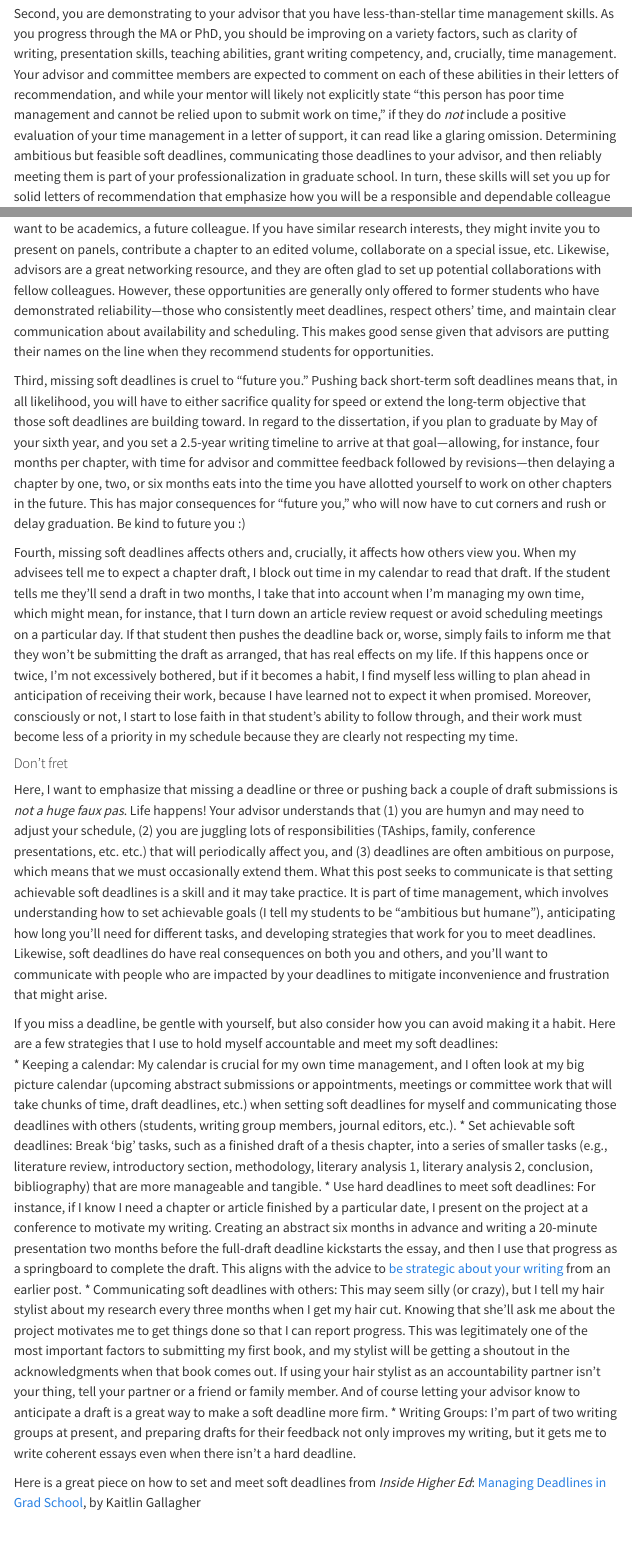
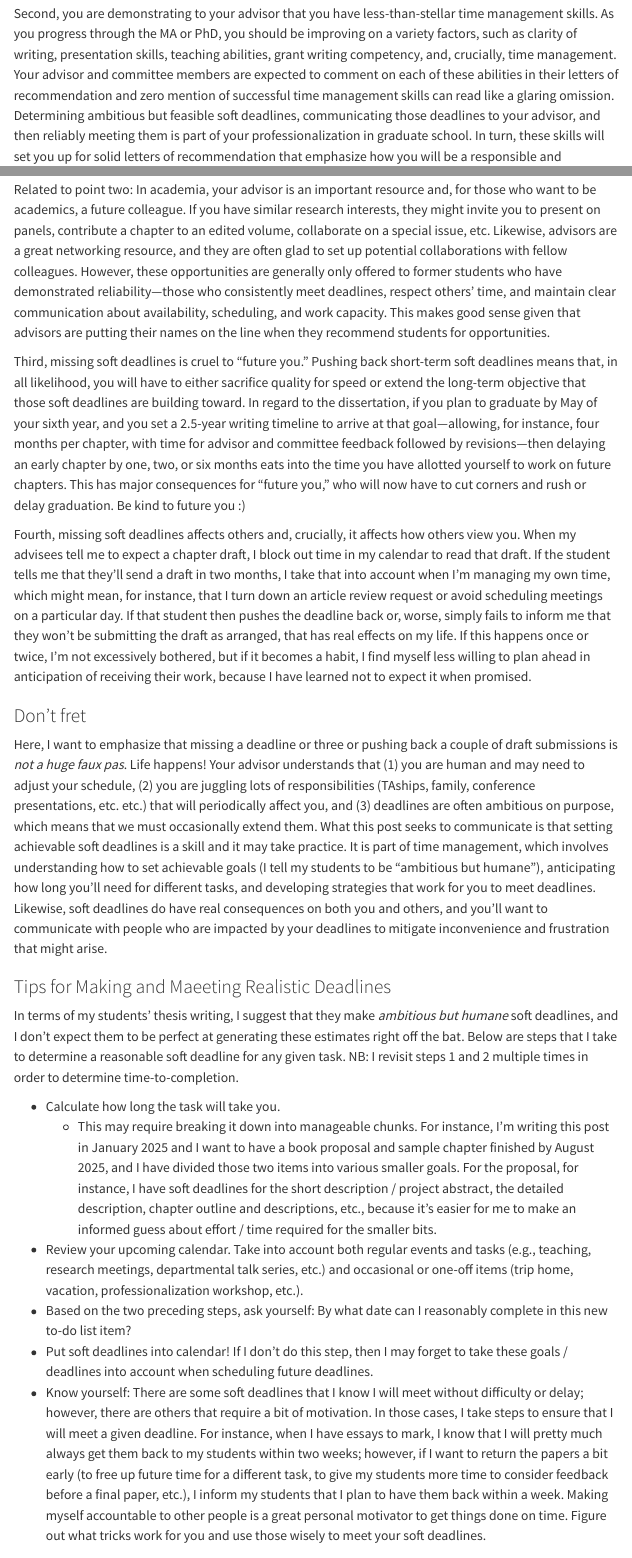
Before and after one commit to tamaraleemitchell/tamaraleemitchell.github.io, a Quarto document (posts/2025-01-31-deadlines.qmd): the page in a window 1100 px wide, from 1520 px down before the commit and from 2130 px down after it, so that both start at the same text, and a second part further down, joined at a grey line. Rendered offline with R 4.5, knitr and Pandoc in place of Quarto, with nearby package versions; menus at the side of the page are left out.

Commit message:
get updates in correct doc

```diff
--- a/posts/2025-01-31-deadlines.qmd
+++ b/posts/2025-01-31-deadlines.qmd
@@ -28,13 +28,21 @@ First, you’re sort of training yourself to take self-imposed deadlines less se
 
-Second, you are demonstrating to your advisor that you have less-than-stellar time management skills. As you progress through the MA or PhD, you should be improving on a variety factors, such as clarity of writing, presentation skills, teaching abilities, grant writing competency, and, crucially, time management. Your advisor and committee members are expected to comment on each of these abilities in their letters of recommendation, and while your mentor will likely not explicitly state “this person has poor time management and cannot be relied upon to submit work on time,” if they do _not_ include a positive evaluation of your time management in a letter of support, it can read like a glaring omission. Determining ambitious but feasible soft deadlines, communicating those deadlines to your advisor, and then reliably meeting them is part of your professionalization in graduate school. In turn, these skills will set you up for solid letters of recommendation that emphasize how you will be a responsible and dependable colleague and mentor in your future career.
+Second, you are demonstrating to your advisor that you have less-than-stellar time management skills. As you progress through the MA or PhD, you should be improving on a variety factors, such as clarity of writing, presentation skills, teaching abilities, grant writing competency, and, crucially, time management. Your advisor and committee members are expected to comment on each of these abilities in their letters of recommendation and zero mention of successful time management skills can read like a glaring omission. Determining ambitious but feasible soft deadlines, communicating those deadlines to your advisor, and then reliably meeting them is part of your professionalization in graduate school. In turn, these skills will set you up for solid letters of recommendation that emphasize how you will be a responsible and dependable colleague and mentor in your future career.
 
-Related to point two: In academia, your advisor is an important resource and, hopefully for those who want to be academics, a future colleague. If you have similar research interests, they might invite you to present on panels, contribute a chapter to an edited volume, collaborate on a special issue, etc. Likewise, advisors are a great networking resource, and they are often glad to set up potential collaborations with fellow colleagues. However, these opportunities are generally only offered to former students who have demonstrated reliability—those who consistently meet deadlines, respect others’ time, and maintain clear communication about availability and scheduling. This makes good sense given that advisors are putting their names on the line when they recommend students for opportunities.
+Related to point two: In academia, your advisor is an important resource and, for those who want to be academics, a future colleague. If you have similar research interests, they might invite you to present on panels, contribute a chapter to an edited volume, collaborate on a special issue, etc. Likewise, advisors are a great networking resource, and they are often glad to set up potential collaborations with fellow colleagues. However, these opportunities are generally only offered to former students who have demonstrated reliability—those who consistently meet deadlines, respect others’ time, and maintain clear communication about availability, scheduling, and work capacity. This makes good sense given that advisors are putting their names on the line when they recommend students for opportunities.
 
-Third, missing soft deadlines is cruel to “future you.” Pushing back short-term soft deadlines means that, in all likelihood, you will have to either sacrifice quality for speed or extend the long-term objective that those soft deadlines are building toward. In regard to the dissertation, if you plan to graduate by May of your sixth year, and you set a 2.5-year writing timeline to arrive at that goal—allowing, for instance, four months per chapter, with time for advisor and committee feedback followed by revisions—then delaying a chapter by one, two, or six months eats into the time you have allotted yourself to work on other chapters in the future. This has major consequences for “future you,” who will now have to cut corners and rush or delay graduation. Be kind to future you :)
+Third, missing soft deadlines is cruel to “future you.” Pushing back short-term soft deadlines means that, in all likelihood, you will have to either sacrifice quality for speed or extend the long-term objective that those soft deadlines are building toward. In regard to the dissertation, if you plan to graduate by May of your sixth year, and you set a 2.5-year writing timeline to arrive at that goal—allowing, for instance, four months per chapter, with time for advisor and committee feedback followed by revisions—then delaying an early chapter by one, two, or six months eats into the time you have allotted yourself to work on future chapters. This has major consequences for “future you,” who will now have to cut corners and rush or delay graduation. Be kind to future you :)
 
-Fourth, missing soft deadlines affects others and, crucially, it affects how others view you. When my advisees tell me to expect a chapter draft, I block out time in my calendar to read that draft. If the student tells me they’ll send a draft in two months, I take that into account when I’m managing my own time, which might mean, for instance, that I turn down an article review request or avoid scheduling meetings on a particular day. If that student then pushes the deadline back or, worse, simply fails to inform me that they won’t be submitting the draft as arranged, that has real effects on my life. If this happens once or twice, I’m not excessively bothered, but if it becomes a habit, I find myself less willing to plan ahead in anticipation of receiving their work, because I have learned not to expect it when promised. Moreover, consciously or not, I start to lose faith in that student’s ability to follow through, and their work must become less of a priority in my schedule because they are clearly not respecting my time.
+Fourth, missing soft deadlines affects others and, crucially, it affects how others view you. When my advisees tell me to expect a chapter draft, I block out time in my calendar to read that draft. If the student tells me that they’ll send a draft in two months, I take that into account when I’m managing my own time, which might mean, for instance, that I turn down an article review request or avoid scheduling meetings on a particular day. If that student then pushes the deadline back or, worse, simply fails to inform me that they won’t be submitting the draft as arranged, that has real effects on my life. If this happens once or twice, I’m not excessively bothered, but if it becomes a habit, I find myself less willing to plan ahead in anticipation of receiving their work, because I have learned not to expect it when promised.
 
-#### Don't fret
-Here, I want to emphasize that missing a deadline or three or pushing back a couple of draft submissions is _not a huge faux pas_. Life happens! Your advisor understands that (1) you are humyn and may need to adjust your schedule, (2) you are juggling lots of responsibilities (TAships, family, conference presentations, etc. etc.) that will periodically affect you, and (3) deadlines are often ambitious on purpose, which means that we must occasionally extend them. What this post seeks to communicate is that setting achievable soft deadlines is a skill and it may take practice. It is part of time management, which involves understanding how to set achievable goals (I tell my students to be "ambitious but humane"), anticipating how long you’ll need for different tasks, and developing strategies that work for you to meet deadlines. Likewise, soft deadlines do have real consequences on both you and others, and you’ll want to communicate with people who are impacted by your deadlines to mitigate inconvenience and frustration that might arise.
+### Don't fret
+Here, I want to emphasize that missing a deadline or three or pushing back a couple of draft submissions is _not a huge faux pas_. Life happens! Your advisor understands that (1) you are human and may need to adjust your schedule, (2) you are juggling lots of responsibilities (TAships, family, conference presentations, etc. etc.) that will periodically affect you, and (3) deadlines are often ambitious on purpose, which means that we must occasionally extend them. What this post seeks to communicate is that setting achievable soft deadlines is a skill and it may take practice. It is part of time management, which involves understanding how to set achievable goals (I tell my students to be "ambitious but humane"), anticipating how long you’ll need for different tasks, and developing strategies that work for you to meet deadlines. Likewise, soft deadlines do have real consequences on both you and others, and you’ll want to communicate with people who are impacted by your deadlines to mitigate inconvenience and frustration that might arise.
 
-If you miss a deadline, be gentle with yourself, but also consider how you can avoid making it a habit. Here are a few strategies that I use to hold myself accountable and meet my soft deadlines:
+### Tips for Making and Maeeting Realistic Deadlines
+In terms of my students’ thesis writing, I suggest that they make _ambitious but humane_ soft deadlines, and I don’t expect them to be perfect at generating these estimates right off the bat. Below are steps that I take to determine a reasonable soft deadline for any given task. NB: I revisit steps 1 and 2 multiple times in order to determine time-to-completion.
+
+* Calculate how long the task will take you.
+    *  This may require breaking it down into manageable chunks. For instance, I’m writing this post in January 2025 and I want to have a book proposal and sample chapter finished by August 2025, and I have divided those two items into various smaller goals. For the proposal, for instance, I have soft deadlines for the short description / project abstract, the detailed description, chapter outline and descriptions, etc., because it’s easier for me to make an informed guess about effort / time required for the smaller bits.
+* Review your upcoming calendar. Take into account both regular events and tasks (e.g., teaching, research meetings, departmental talk series, etc.) and occasional or one-off items (trip home, vacation, professionalization workshop, etc.).
+* Based on the two preceding steps, ask yourself: By what date can I reasonably complete in this new to-do list item?
+* Put soft deadlines into calendar! If I don’t do this step, then I may forget to take these goals / deadlines into account when scheduling future deadlines.
+* Know yourself: There are some soft deadlines that I know I will meet without difficulty or delay; however, there are others that require a bit of motivation. In those cases, I take steps to ensure that I will meet a given deadline. For instance, when I have essays to mark, I know that I will pretty much always get them back to my students within two weeks; however, if I want to return the papers a bit early (to free up future time for a different task, to give my students more time to consider feedback before a final paper, etc.), I inform my students that I plan to have them back within a week. Making myself accountable to other people is a great personal motivator to get things done on time. Figure out what tricks work for you and use those wisely to meet your soft deadlines.
```
Also changed, not shown: posts/2025-01-31-deadlines.qmd (14 more changed lines).
